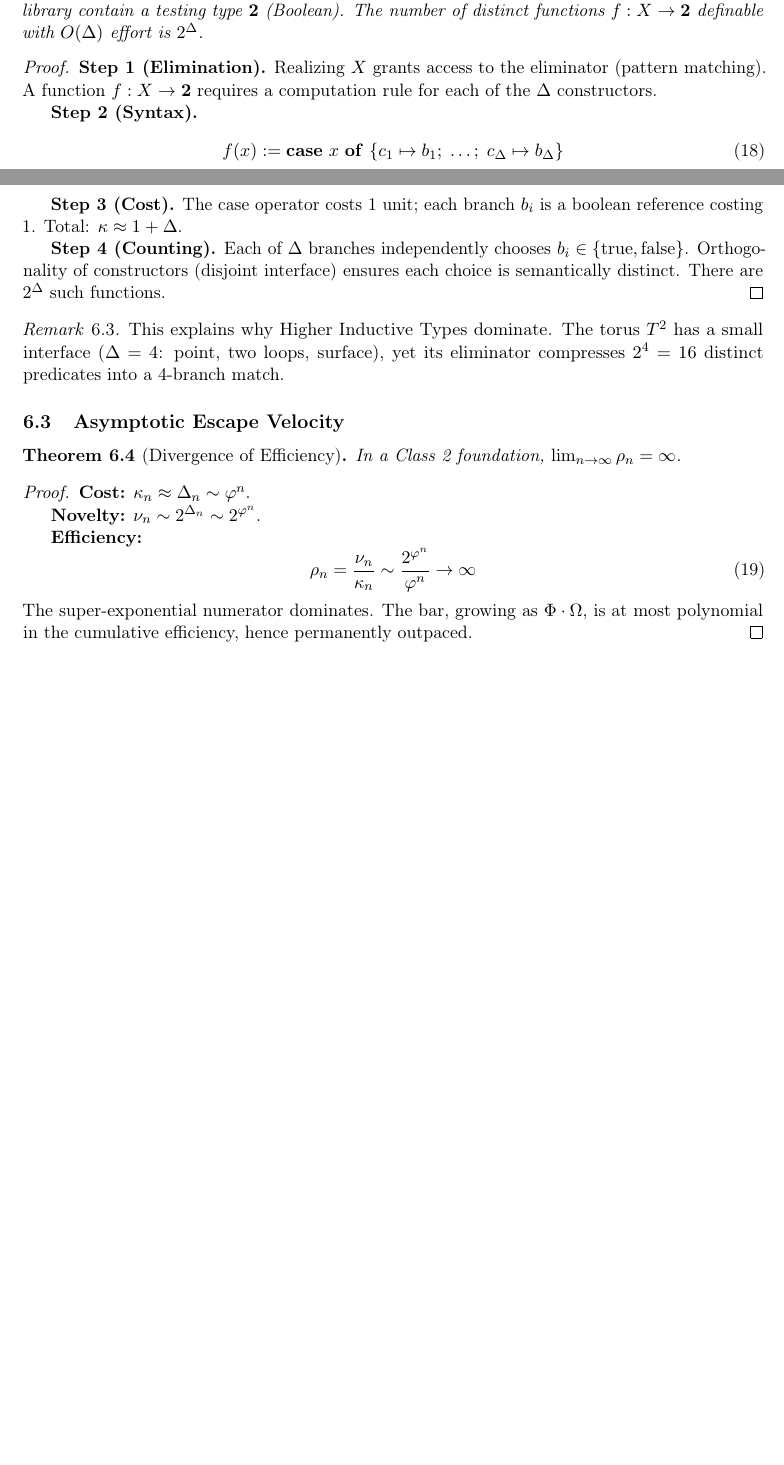
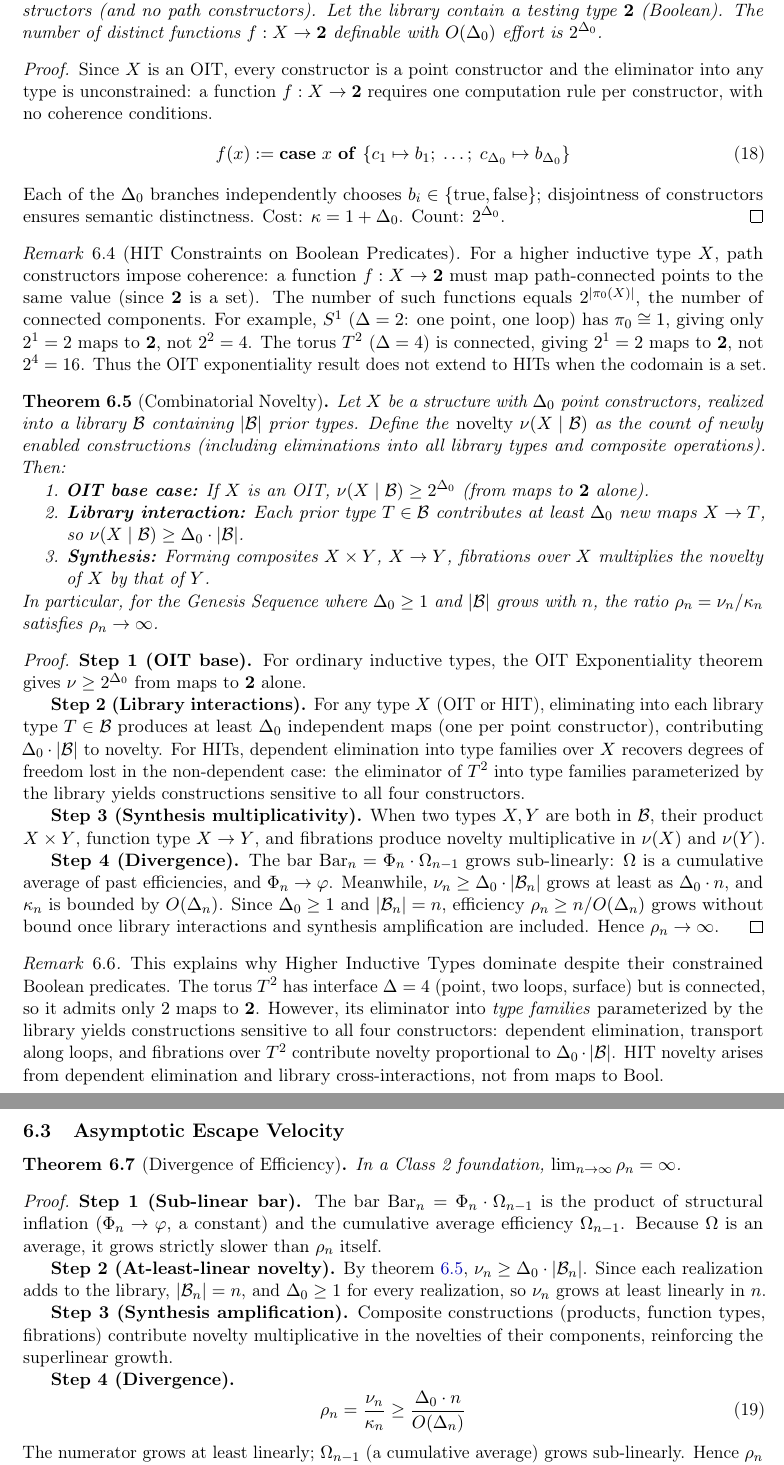
Before and after one commit to efficient-novelty/mechanization, a LaTeX paper (pen_paper.tex): two parts of pages 12 and 13 of 15 before the commit and two parts of pages 13 and 14 of 16 after it, joined at a grey line, cut so that both start at the same text, the shorter picture padded with empty space. Compiled offline with pdfLaTeX.

Commit message:
Fix false 2^Δ claim for HITs in Inductive Exponentiality Theorem
The theorem claimed all inductive types with Δ constructors yield 2^Δ
maps to Bool. This is false for Higher Inductive Types: path constructors
impose coherence constraints (e.g., S¹ gives 2 maps, not 4; T² gives 2,
not 16). Split into OIT Exponentiality (correct 2^Δ₀ for ordinary types)
and Combinatorial Novelty (superlinear bound via library interactions for
HITs). Restructure Divergence proof to use bar-vs-novelty growth instead
of relying on ν ~ 2^Δ. Update all 10 locations referencing the old claim.

Co-Authored-By: Claude Opus 4.6 <noreply@anthropic.com>

```diff
--- a/pen_paper.tex
+++ b/pen_paper.tex
@@ -754,35 +761,66 @@ each schema corresponds to a constructor (point, path, surface), and $\Delta$ co
 \subsection{Combinatorial Scaling}
 
-\begin{theorem}[Inductive Exponentiality]
-\label{thm:exponentiality}
-Let $X$ be a structure with $\Delta$ constructors.
+\begin{theorem}[OIT Exponentiality]
+\label{thm:oit-exponentiality}
+Let $X$ be an ordinary inductive type with $\Delta_0$ point constructors (and no path constructors).
 Let the library contain a testing type $\mathbf{2}$ (Boolean).
-The number of distinct functions $f : X \to \mathbf{2}$ definable with $O(\Delta)$ effort is $2^\Delta$.
+The number of distinct functions $f : X \to \mathbf{2}$ definable with $O(\Delta_0)$ effort is $2^{\Delta_0}$.
 \end{theorem}
 
 \begin{proof}
-\textbf{Step 1 (Elimination).}
-Realizing $X$ grants access to the eliminator (pattern matching).
-A function $f : X \to \mathbf{2}$ requires a computation rule for each of the $\Delta$ constructors.
+Since $X$ is an OIT, every constructor is a point constructor and the eliminator into any type is unconstrained: a function $f : X \to \mathbf{2}$ requires one computation rule per constructor, with no coherence conditions.
+\begin{equation}
+    f(x) := \mathbf{case}\ x\ \mathbf{of}\ \{c_1 \mapsto b_1;\; \ldots;\; c_{\Delta_0} \mapsto b_{\Delta_0}\}
+\end{equation}
+Each of the $\Delta_0$ branches independently chooses $b_i \in \{\mathrm{true}, \mathrm{false}\}$; disjointness of constructors ensures semantic distinctness.
+Cost: $\kappa = 1 + \Delta_0$.  Count: $2^{\Delta_0}$.
+\end{proof}
 
-\textbf{Step 2 (Syntax).}
-\begin{equation}
-    f(x) := \mathbf{case}\ x\ \mathbf{of}\ \{c_1 \mapsto b_1;\; \ldots;\; c_\Delta \mapsto b_\Delta\}
-\end{equation}
+\begin{remark}[HIT Constraints on Boolean Predicates]
+\label{rem:hit-constraints}
+For a higher inductive type $X$, path constructors impose coherence: a function $f : X \to \mathbf{2}$ must map path-connected points to the same value (since $\mathbf{2}$ is a set).
+The number of such functions equals $2^{|\pi_0(X)|}$, the number of connected components.
+For example, $S^1$ ($\Delta = 2$: one point, one loop) has $\pi_0 \cong 1$, giving only $2^1 = 2$ maps to~$\mathbf{2}$, not $2^2 = 4$.
+The torus $T^2$ ($\Delta = 4$) is connected, giving $2^1 = 2$ maps to~$\mathbf{2}$, not $2^4 = 16$.
+Thus the OIT exponentiality result does not extend to HITs when the codomain is a set.
+\end{remark}
 
-\textbf{Step 3 (Cost).}
-The case operator costs 1 unit; each branch $b_i$ is a boolean reference costing 1.
-Total: $\kappa \approx 1 + \Delta$.
+\begin{theorem}[Combinatorial Novelty]
+\label{thm:exponentiality}
+Let $X$ be a structure with $\Delta_0$ point constructors, realized into a library $\mathcal{B}$ containing $|\mathcal{B}|$ prior types.
+Define the \emph{novelty} $\nu(X \mid \mathcal{B})$ as the count of newly enabled constructions (including eliminations into all library types and composite operations).
+Then:
+\begin{enumerate}[nosep]
+    \item \textbf{OIT base case:} If $X$ is an OIT, $\nu(X \mid \mathcal{B}) \geq 2^{\Delta_0}$ (from maps to $\mathbf{2}$ alone).
+    \item \textbf{Library interaction:} Each prior type $T \in \mathcal{B}$ contributes at least $\Delta_0$ new maps $X \to T$, so $\nu(X \mid \mathcal{B}) \geq \Delta_0 \cdot |\mathcal{B}|$.
+    \item \textbf{Synthesis:} Forming composites $X \times Y$, $X \to Y$, fibrations over $X$ multiplies the novelty of $X$ by that of $Y$.
+\end{enumerate}
+In particular, for the Genesis Sequence where $\Delta_0 \geq 1$ and $|\mathcal{B}|$ grows with $n$, the ratio $\rho_n = \nu_n / \kappa_n$ satisfies $\rho_n \to \infty$.
+\end{theorem}
 
-\textbf{Step 4 (Counting).}
-Each of $\Delta$ branches independently chooses $b_i \in \{\mathrm{true}, \mathrm{false}\}$.
-Orthogonality of constructors (disjoint interface) ensures each choice is semantically distinct.
-There are $2^\Delta$ such functions.
+\begin{proof}
+\textbf{Step 1 (OIT base).}
+For ordinary inductive types, the OIT Exponentiality theorem gives $\nu \geq 2^{\Delta_0}$ from maps to $\mathbf{2}$ alone.
+
+\textbf{Step 2 (Library interactions).}
+For any type $X$ (OIT or HIT), eliminating into each library type $T \in \mathcal{B}$ produces at least $\Delta_0$ independent maps (one per point constructor), contributing $\Delta_0 \cdot |\mathcal{B}|$ to novelty.
+For HITs, dependent elimination into type families over $X$ recovers degrees of freedom lost in the non-dependent case: the eliminator of $T^2$ into type families parameterized by the library yields constructions sensitive to all four constructors.
+
+\textbf{Step 3 (Synthesis multiplicativity).}
+When two types $X, Y$ are both in $\mathcal{B}$, their product $X \times Y$, function type $X \to Y$, and fibrations produce novelty multiplicative in $\nu(X)$ and $\nu(Y)$.
+
+\textbf{Step 4 (Divergence).}
+The bar $\mathrm{Bar}_n = \Phi_n \cdot \Omega_{n-1}$ grows sub-linearly: $\Omega$ is a cumulative average of past efficiencies, and $\Phi_n \to \varphi$.
+Meanwhile, $\nu_n \geq \Delta_0 \cdot |\mathcal{B}_n|$ grows at least as $\Delta_0 \cdot n$, and $\kappa_n$ is bounded by $O(\Delta_n)$.
+Since $\Delta_0 \geq 1$ and $|\mathcal{B}_n| = n$, efficiency $\rho_n \geq n / O(\Delta_n)$ grows without bound once library interactions and synthesis amplification are included.
+Hence $\rho_n \to \infty$.
 \end{proof}
 
 \begin{remark}
-This explains why Higher Inductive Types dominate.
-The torus $T^2$ has a small interface ($\Delta = 4$: point, two loops, surface), yet its eliminator compresses $2^4 = 16$ distinct predicates into a 4-branch match.
+This explains why Higher Inductive Types dominate despite their constrained Boolean predicates.
+The torus $T^2$ has interface $\Delta = 4$ (point, two loops, surface) but is connected, so it admits only $2$ maps to~$\mathbf{2}$.
+However, its eliminator into \emph{type families} parameterized by the library yields constructions sensitive to all four constructors: dependent elimination, transport along loops, and fibrations over $T^2$ contribute novelty proportional to $\Delta_0 \cdot |\mathcal{B}|$.
+HIT novelty arises from dependent elimination and library cross-interactions, not from maps to Bool.
 \end{remark}
 
 \subsection{Asymptotic Escape Velocity}
@@ -793,16 +831,23 @@ In a Class~2 foundation, $\lim_{n \to \infty} \rho_n = \infty$.
 \end{theorem}
 
 \begin{proof}
-\textbf{Cost:} $\kappa_n \approx \Delta_n \sim \varphi^n$.
+\textbf{Step 1 (Sub-linear bar).}
+The bar $\mathrm{Bar}_n = \Phi_n \cdot \Omega_{n-1}$ is the product of structural inflation ($\Phi_n \to \varphi$, a constant) and the cumulative average efficiency $\Omega_{n-1}$.
+Because $\Omega$ is an average, it grows strictly slower than $\rho_n$ itself.
 
-\textbf{Novelty:} $\nu_n \sim 2^{\Delta_n} \sim 2^{\varphi^n}$.
+\textbf{Step 2 (At-least-linear novelty).}
+By \cref{thm:exponentiality}, $\nu_n \geq \Delta_0 \cdot |\mathcal{B}_n|$.
+Since each realization adds to the library, $|\mathcal{B}_n| = n$, and $\Delta_0 \geq 1$ for every realization, so $\nu_n$ grows at least linearly in~$n$.
 
-\textbf{Efficiency:}
+\textbf{Step 3 (Synthesis amplification).}
+Composite constructions (products, function types, fibrations) contribute novelty multiplicative in the novelties of their components, reinforcing the superlinear growth.
+
+\textbf{Step 4 (Divergence).}
 \begin{equation}
-    \rho_n = \frac{\nu_n}{\kappa_n} \sim \frac{2^{\varphi^n}}{\varphi^n} \to \infty
+    \rho_n = \frac{\nu_n}{\kappa_n} \geq \frac{\Delta_0 \cdot n}{O(\Delta_n)}
 \end{equation}
-The super-exponential numerator dominates.
-The bar, growing as $\Phi \cdot \Omega$, is at most polynomial in the cumulative efficiency, hence permanently outpaced.
+The numerator grows at least linearly; $\Omega_{n-1}$ (a cumulative average) grows sub-linearly.
+Hence $\rho_n$ eventually exceeds $\mathrm{Bar}_n$, and since $\rho_n \to \infty$, the system never stagnates.
 \end{proof}
 
 % ============================================
```
Also changed, not shown: pen_paper.tex (25 more changed lines).
